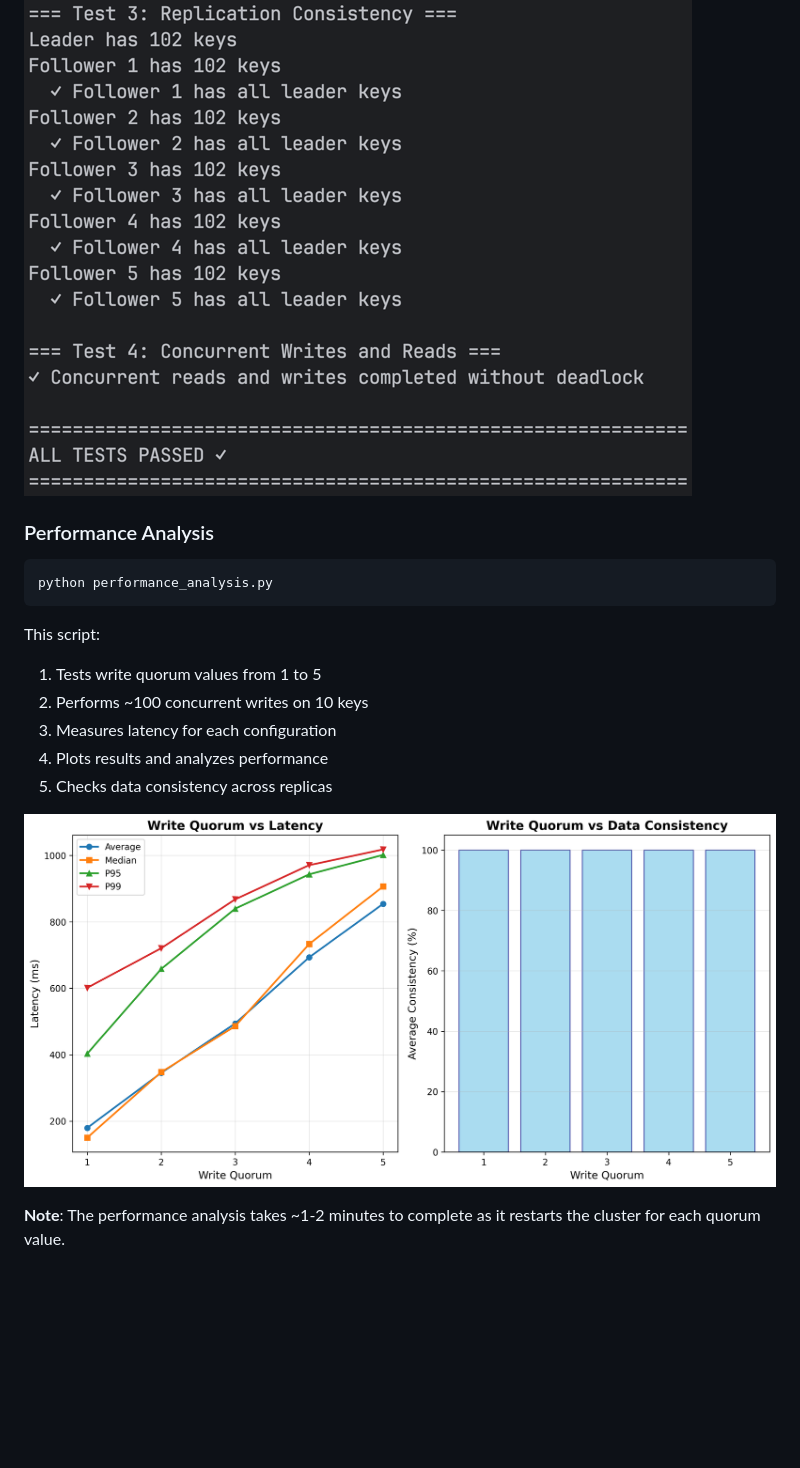
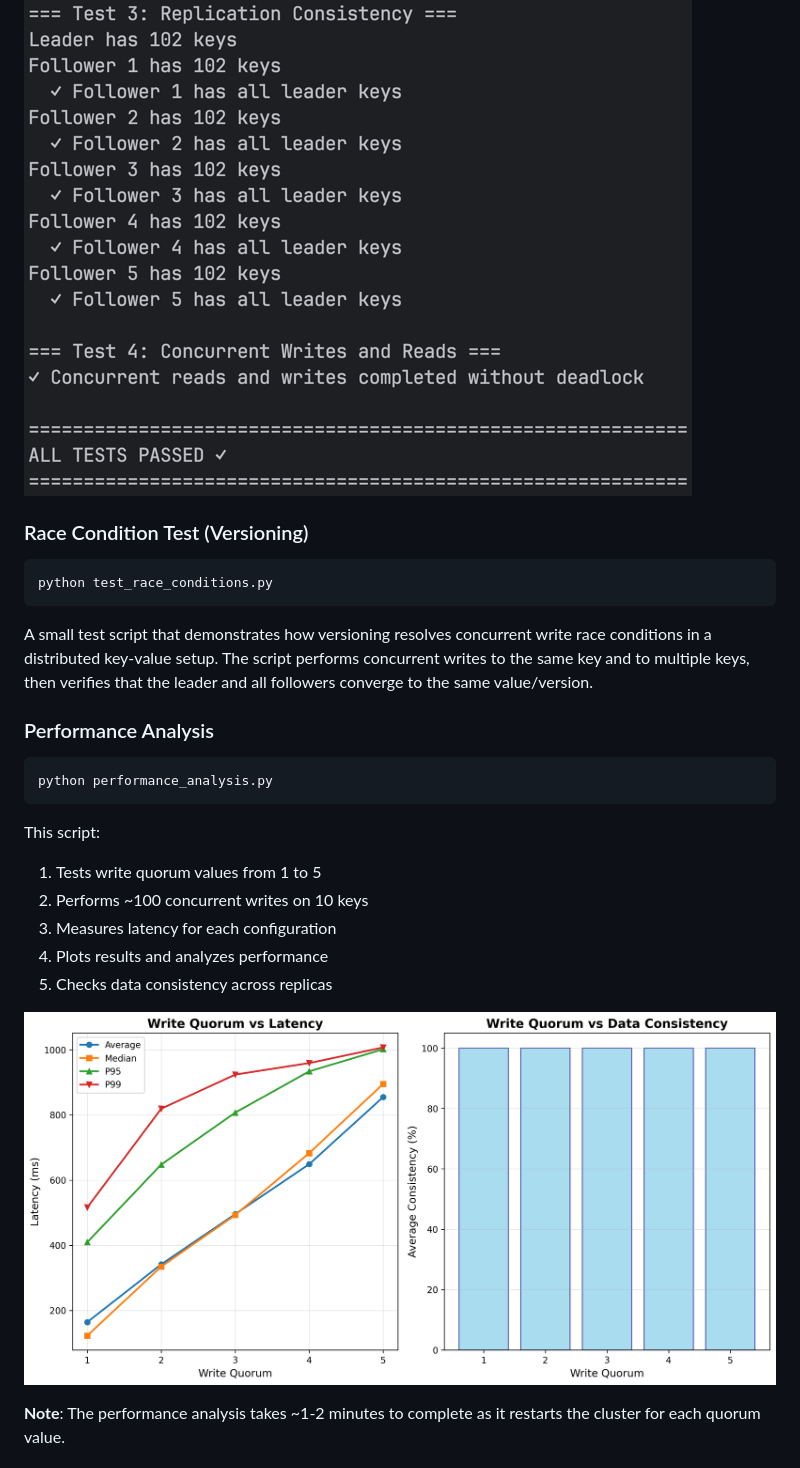
Before and after one commit to AlexDandy77/NP-FAF-Labs, a Markdown page: lab4_distributed_db/README.md, the part around the change. GitHub-like rendering; pictures changed too: lab4_distributed_db/performance_analysis.png; blank space fills up the shorter version.

Commit message:
added versioning to avoid race conditions and data inconsistency

````diff
--- a/lab4_distributed_db/README.md
+++ b/lab4_distributed_db/README.md
@@ -153,6 +153,13 @@ The integration tests verify:
 ![image](screenshots/integration-tests1.png)
 ![image](screenshots/integration-tests2.png)
 
+### Race Condition Test (Versioning)
+```bash
+python test_race_conditions.py
+```
+A small test script that demonstrates how versioning resolves concurrent write race conditions in a distributed key-value setup. The script performs concurrent writes to the same key and to multiple keys, then verifies that the leader and all followers converge to the same value/version.
+
+
 ### Performance Analysis
 
 ```bash
````
Also changed, not shown: 3 other files.
